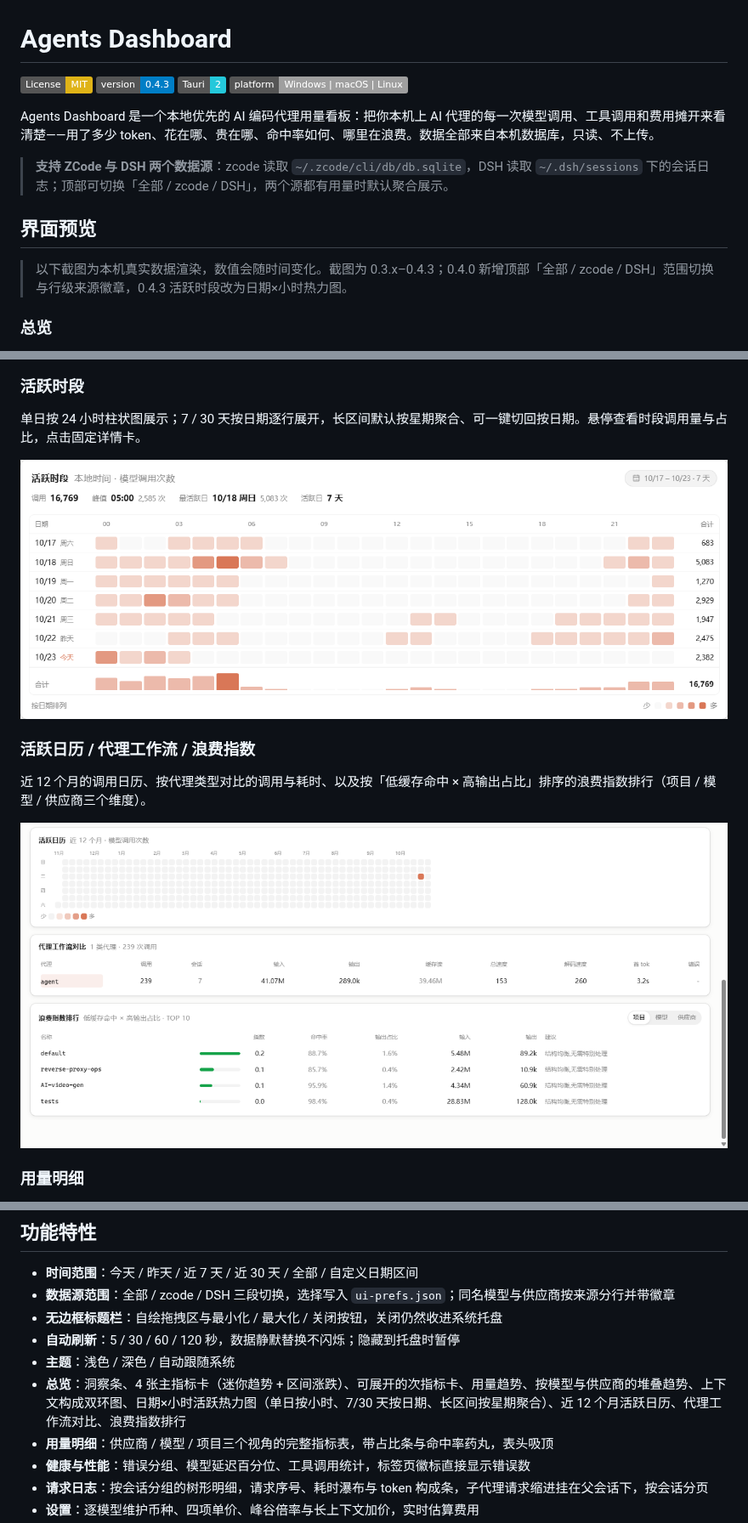
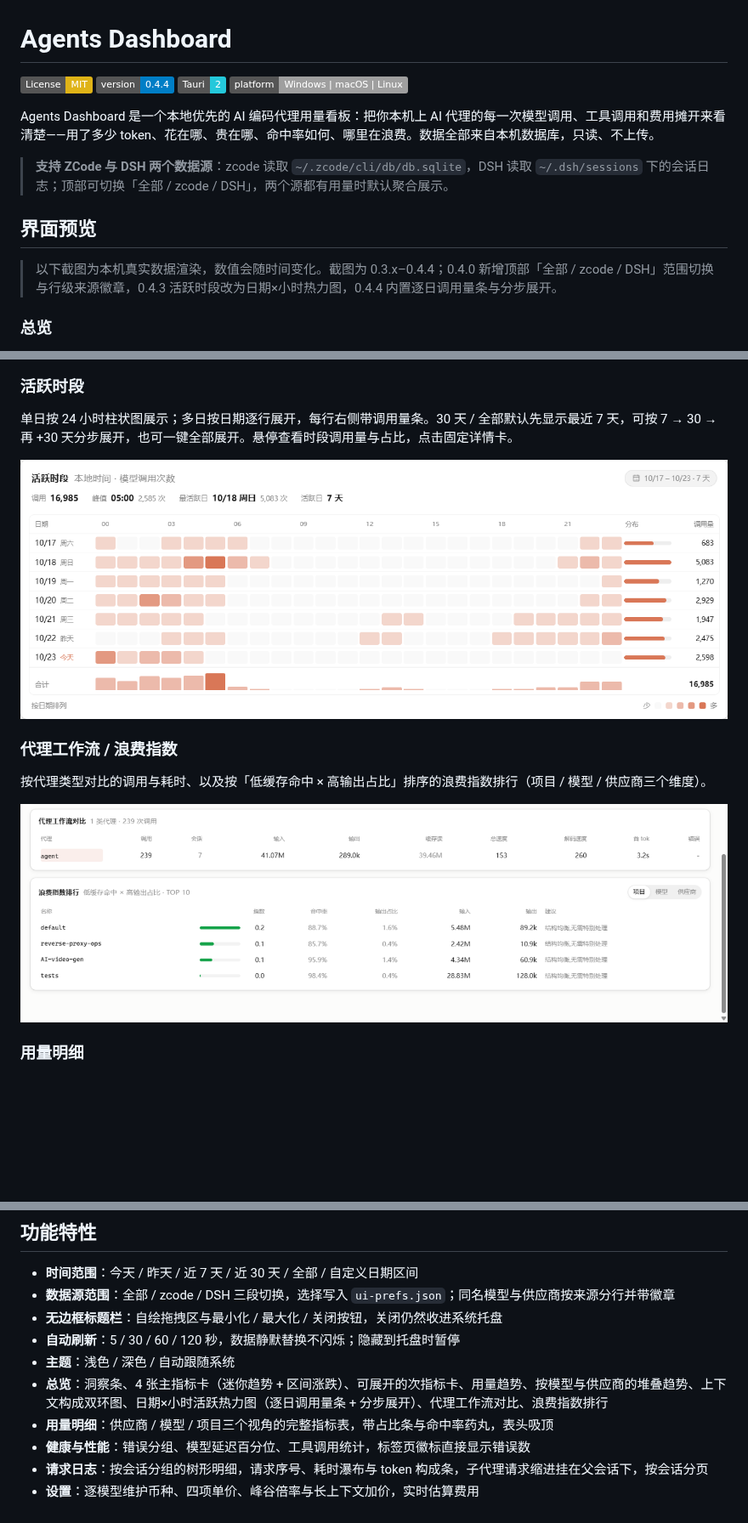
Before and after one commit to LAOMUSHAN/agents-dashboard, a Markdown page: README.md, 3 parts joined by grey strips. Shown at 85% size. Drawn GitHub-style; pictures changed too: docs/images/activity.png, docs/images/overview-bottom.png; badges without logos; blank space fills up the shorter version.

```diff
--- a/README.md
+++ b/README.md
@@ -1,7 +1,7 @@
 # Agents Dashboard
 
 [![License: MIT](https://img.shields.io/badge/License-MIT-yellow.svg)](LICENSE)
-[![Version](https://img.shields.io/badge/version-0.4.3-blue.svg)](package.json)
+[![Version](https://img.shields.io/badge/version-0.4.4-blue.svg)](package.json)
 [![Tauri](https://img.shields.io/badge/Tauri-2-24C8DB.svg)](https://v2.tauri.app/)
 [![Platform](https://img.shields.io/badge/platform-Windows%20%7C%20macOS%20%7C%20Linux-lightgrey.svg)](#安装与运行)
 
@@ -11,7 +11,7 @@ Agents Dashboard 是一个本地优先的 AI 编码代理用量看板：把你
 
 ## 界面预览
 
-> 以下截图为本机真实数据渲染，数值会随时间变化。截图为 0.3.x–0.4.3；0.4.0 新增顶部「全部 / zcode / DSH」范围切换与行级来源徽章，0.4.3 活跃时段改为日期×小时热力图。
+> 以下截图为本机真实数据渲染，数值会随时间变化。截图为 0.3.x–0.4.4；0.4.0 新增顶部「全部 / zcode / DSH」范围切换与行级来源徽章，0.4.3 活跃时段改为日期×小时热力图，0.4.4 内置逐日调用量条与分步展开。
 
 ### 总览
 
@@ -29,11 +29,11 @@ Agents Dashboard 是一个本地优先的 AI 编码代理用量看板：把你
 
 ### 活跃时段
 
-单日按 24 小时柱状图展示；7 / 30 天按日期逐行展开，长区间默认按星期聚合、可一键切回按日期。悬停查看时段调用量与占比，点击固定详情卡。
+单日按 24 小时柱状图展示；多日按日期逐行展开，每行右侧带调用量条。30 天 / 全部默认先显示最近 7 天，可按 7 → 30 → 再 +30 天分步展开，也可一键全部展开。悬停查看时段调用量与占比，点击固定详情卡。
 
 ![活跃时段](docs/images/activity.png)
 
-### 活跃日历 / 代理工作流 / 浪费指数
+### 代理工作流 / 浪费指数
 
-近 12 个月的调用日历、按代理类型对比的调用与耗时、以及按「低缓存命中 × 高输出占比」排序的浪费指数排行（项目 / 模型 / 供应商三个维度）。
+按代理类型对比的调用与耗时、以及按「低缓存命中 × 高输出占比」排序的浪费指数排行（项目 / 模型 / 供应商三个维度）。
 
@@ -70,7 +70,7 @@ Agents Dashboard 是一个本地优先的 AI 编码代理用量看板：把你
 - **无边框标题栏**：自绘拖拽区与最小化 / 最大化 / 关闭按钮，关闭仍然收进系统托盘
 - **自动刷新**：5 / 30 / 60 / 120 秒，数据静默替换不闪烁；隐藏到托盘时暂停
 - **主题**：浅色 / 深色 / 自动跟随系统
-- **总览**：洞察条、4 张主指标卡（迷你趋势 + 区间涨跌）、可展开的次指标卡、用量趋势、按模型与供应商的堆叠趋势、上下文构成双环图、日期×小时活跃热力图（单日按小时、7/30 天按日期、长区间按星期聚合）、近 12 个月活跃日历、代理工作流对比、浪费指数排行
+- **总览**：洞察条、4 张主指标卡（迷你趋势 + 区间涨跌）、可展开的次指标卡、用量趋势、按模型与供应商的堆叠趋势、上下文构成双环图、日期×小时活跃热力图（逐日调用量条 + 分步展开）、代理工作流对比、浪费指数排行
 - **用量明细**：供应商 / 模型 / 项目三个视角的完整指标表，带占比条与命中率药丸，表头吸顶
 - **健康与性能**：错误分组、模型延迟百分位、工具调用统计，标签页徽标直接显示错误数
 - **请求日志**：按会话分组的树形明细，请求序号、耗时瀑布与 token 构成条，子代理请求缩进挂在父会话下，按会话分页
```
Also changed, not shown: other parts of README.md (+2 -2 lines), 14 other files.
